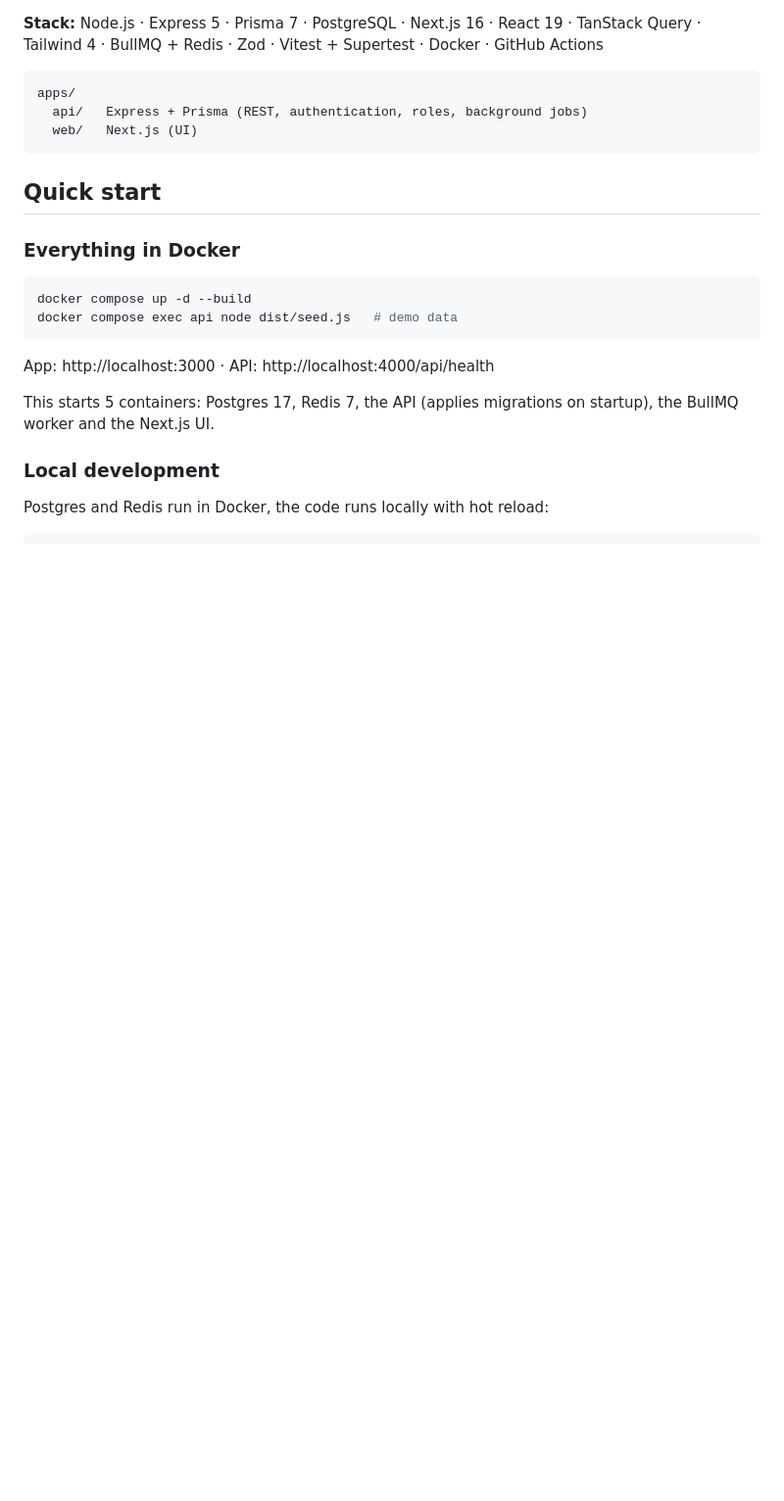
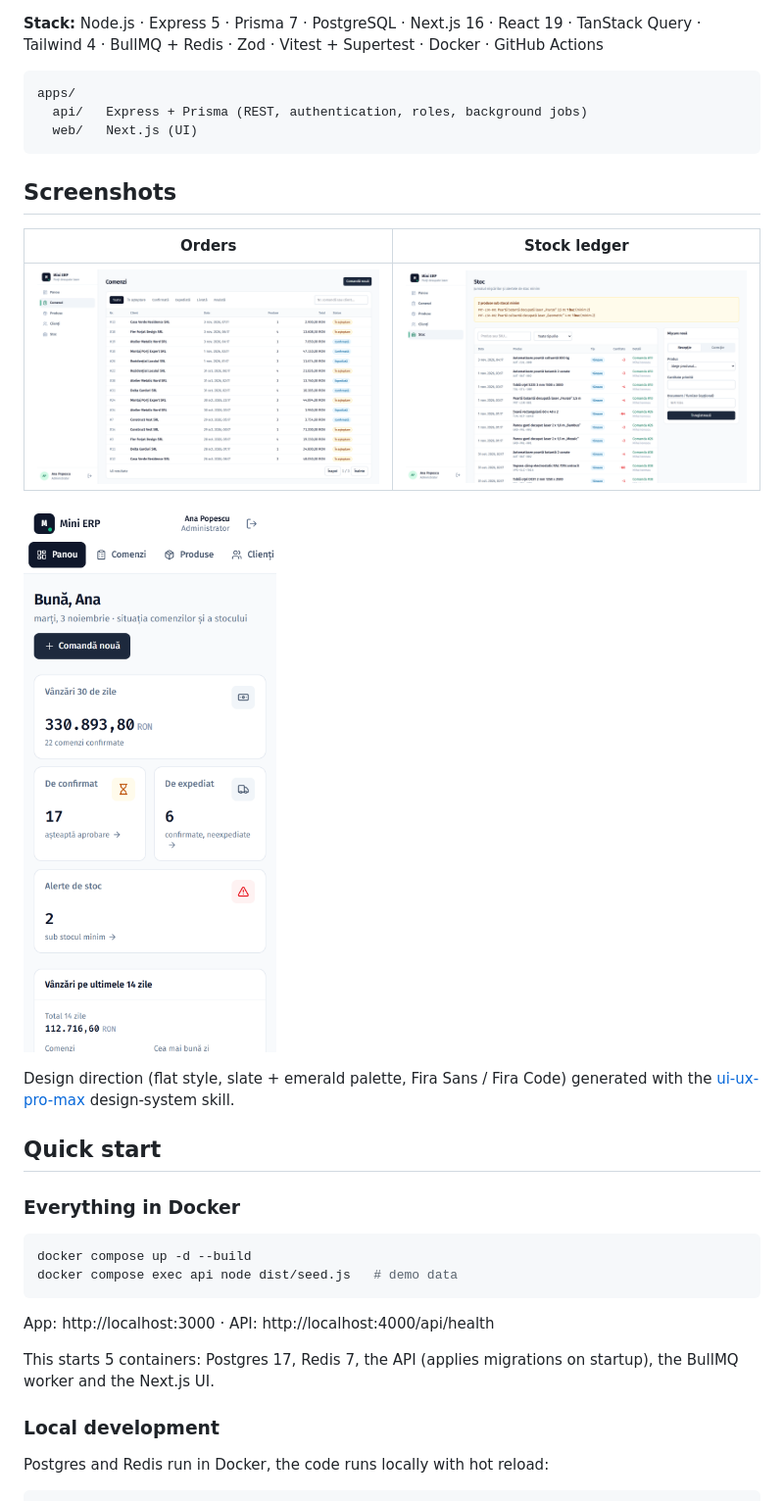
Before and after one commit to portalstudiodesign/mini-erp, a Markdown page: README.md, the part around one of its changes. Shown at 98% size. GitHub-like rendering; pictures changed too: docs/screenshots/dashboard-mobile.png (added), docs/screenshots/orders.png (added), docs/screenshots/stock.png (added); blank space fills up the shorter version.

Commit message:
Add screenshots to README
Co-Authored-By: Claude Opus 5.5 <noreply@anthropic.com>

````diff
--- a/README.md
+++ b/README.md
@@ -11,6 +13,18 @@ apps/
   api/   Express + Prisma (REST, authentication, roles, background jobs)
   web/   Next.js (UI)
 ```
+
+## Screenshots
+
+| Orders | Stock ledger |
+|---|---|
+| ![Orders list with status filters](docs/screenshots/orders.png) | ![Stock movements, low-stock alerts and a receipt form](docs/screenshots/stock.png) |
+
+<p>
+  <img src="docs/screenshots/dashboard-mobile.png" alt="Dashboard on a phone" width="300">
+</p>
+
+Design direction (flat style, slate + emerald palette, Fira Sans / Fira Code) generated with the [ui-ux-pro-max](https://github.com/nextlevelbuilder/ui-ux-pro-max-skill) design-system skill.
 
 ## Quick start
 
````
Also changed, not shown: other parts of README.md (+2 -0 lines), docs/screenshots/dashboard.png (added).
